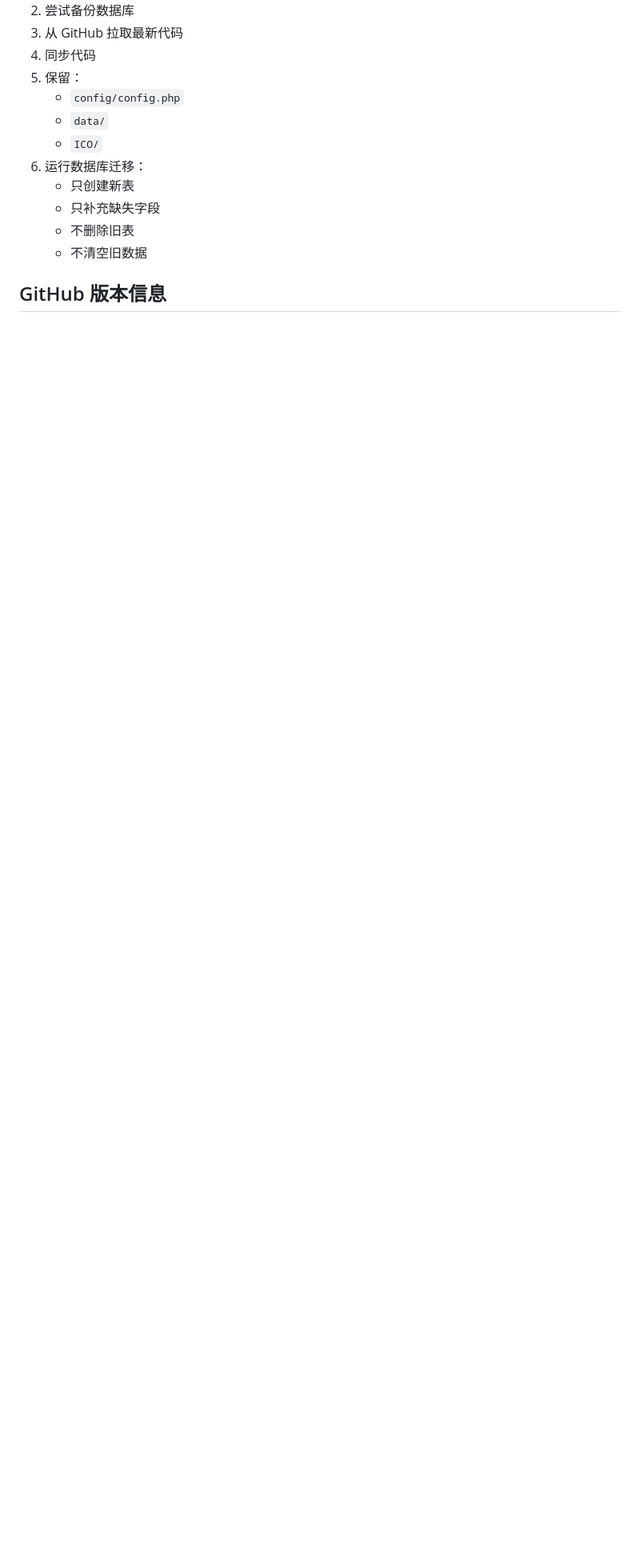
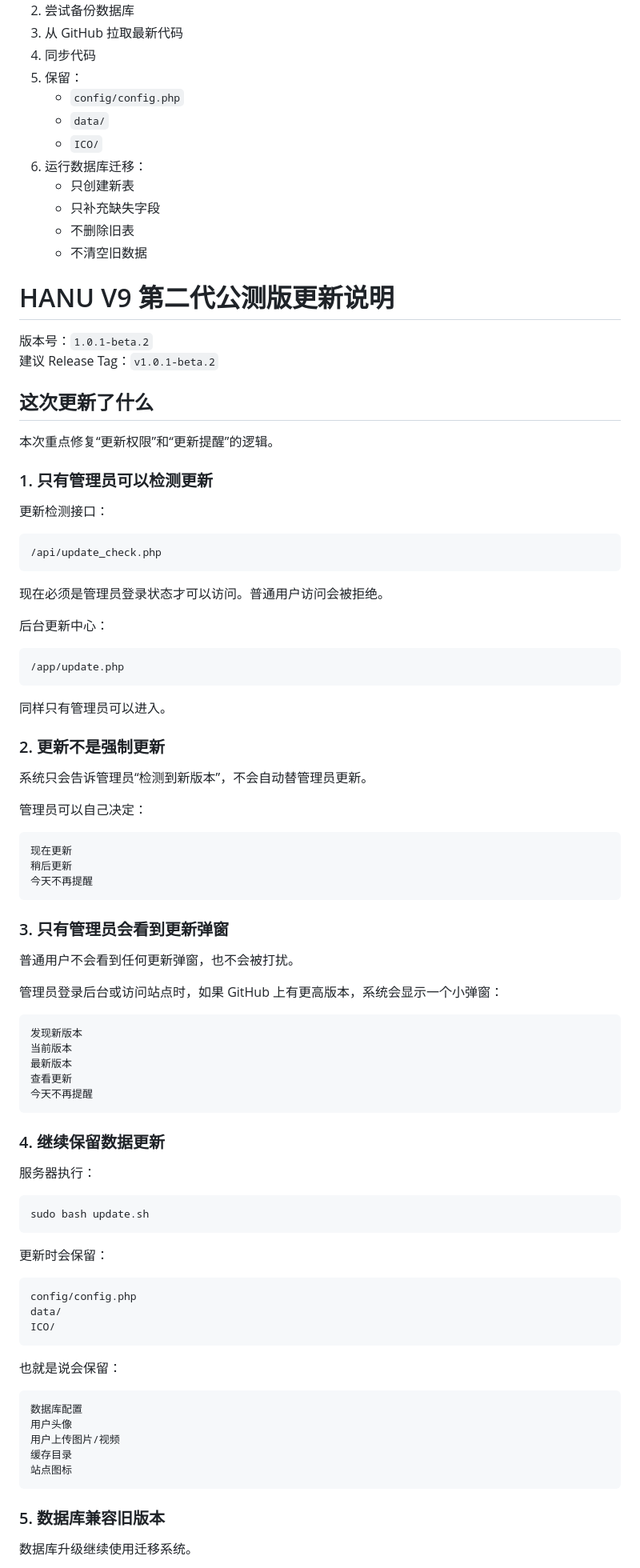
Before and after one commit to macbo2013/HANU, a Markdown page: README.md, the part around one of its changes. Shown at 80% size. Rendered like a GitHub page; blank space fills up the shorter version.

````diff
--- a/README.md
+++ b/README.md
@@ -155,4 +155,87 @@ sudo bash update.sh
    - 不删除旧表
    - 不清空旧数据
 
-## GitHub 版本信息
+
+# HANU V9 第二代公测版更新说明
+
+版本号：`1.0.1-beta.2`
+建议 Release Tag：`v1.0.1-beta.2`
+
+## 这次更新了什么
+
+本次重点修复“更新权限”和“更新提醒”的逻辑。
+
+### 1. 只有管理员可以检测更新
+
+更新检测接口：
+
+```text
+/api/update_check.php
+```
+
+现在必须是管理员登录状态才可以访问。普通用户访问会被拒绝。
+
+后台更新中心：
+
+```text
+/app/update.php
+```
+
+同样只有管理员可以进入。
+
+### 2. 更新不是强制更新
+
+系统只会告诉管理员“检测到新版本”，不会自动替管理员更新。
+
+管理员可以自己决定：
+
+```text
+现在更新
+稍后更新
+今天不再提醒
+```
+
+### 3. 只有管理员会看到更新弹窗
+
+普通用户不会看到任何更新弹窗，也不会被打扰。
+
+管理员登录后台或访问站点时，如果 GitHub 上有更高版本，系统会显示一个小弹窗：
+
+```text
+发现新版本
+当前版本
+最新版本
+查看更新
+今天不再提醒
+```
+
+### 4. 继续保留数据更新
+
+服务器执行：
+
+```bash
+sudo bash update.sh
+```
+
+更新时会保留：
+
+```text
+config/config.php
+data/
+ICO/
+```
+
+也就是说会保留：
+
+```text
+数据库配置
+用户头像
+用户上传图片/视频
+缓存目录
+站点图标
+```
+
+### 5. 数据库兼容旧版本
+
+数据库升级继续使用迁移系统。
+
````
Also changed, not shown: other parts of README.md (+17 -1 lines).
